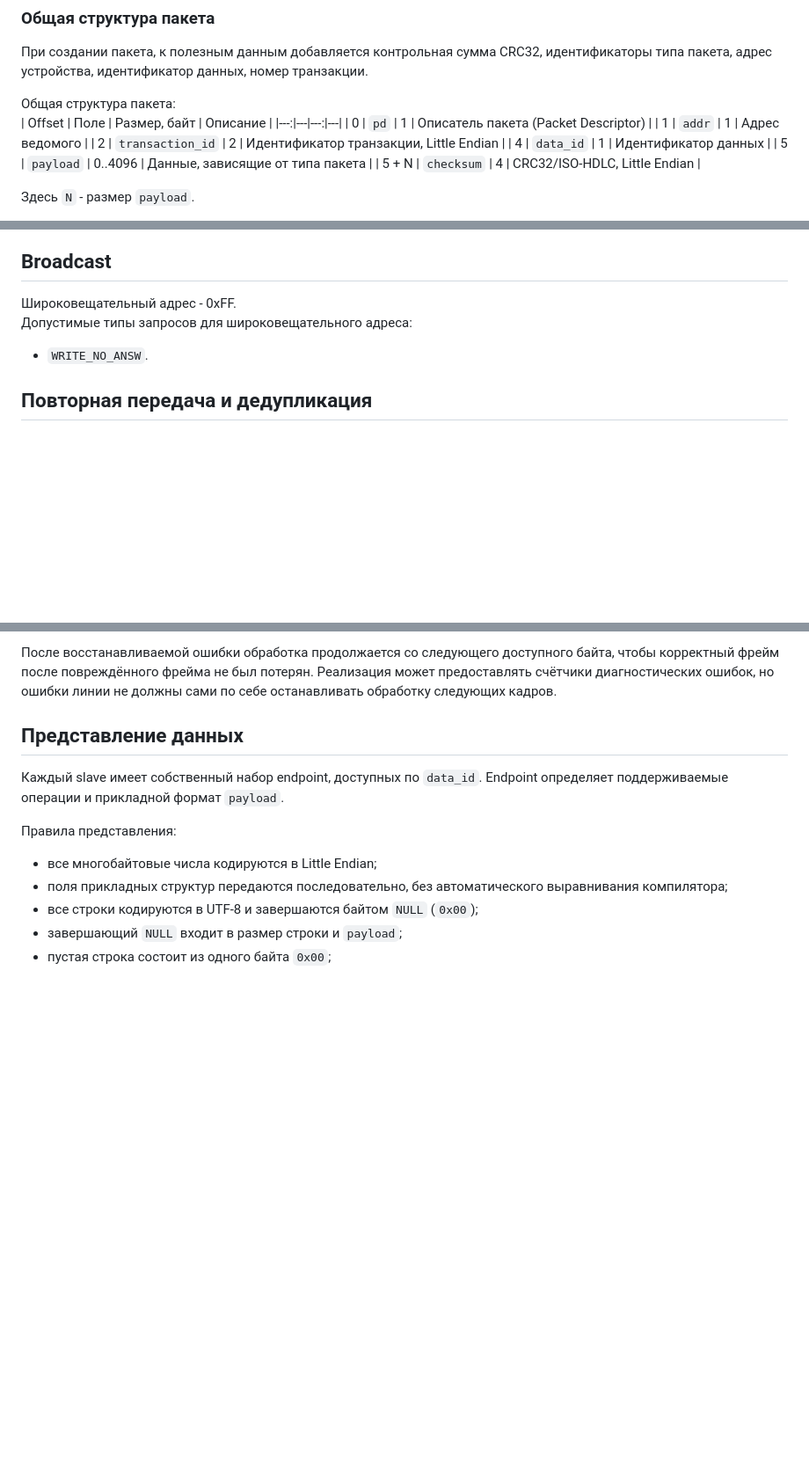
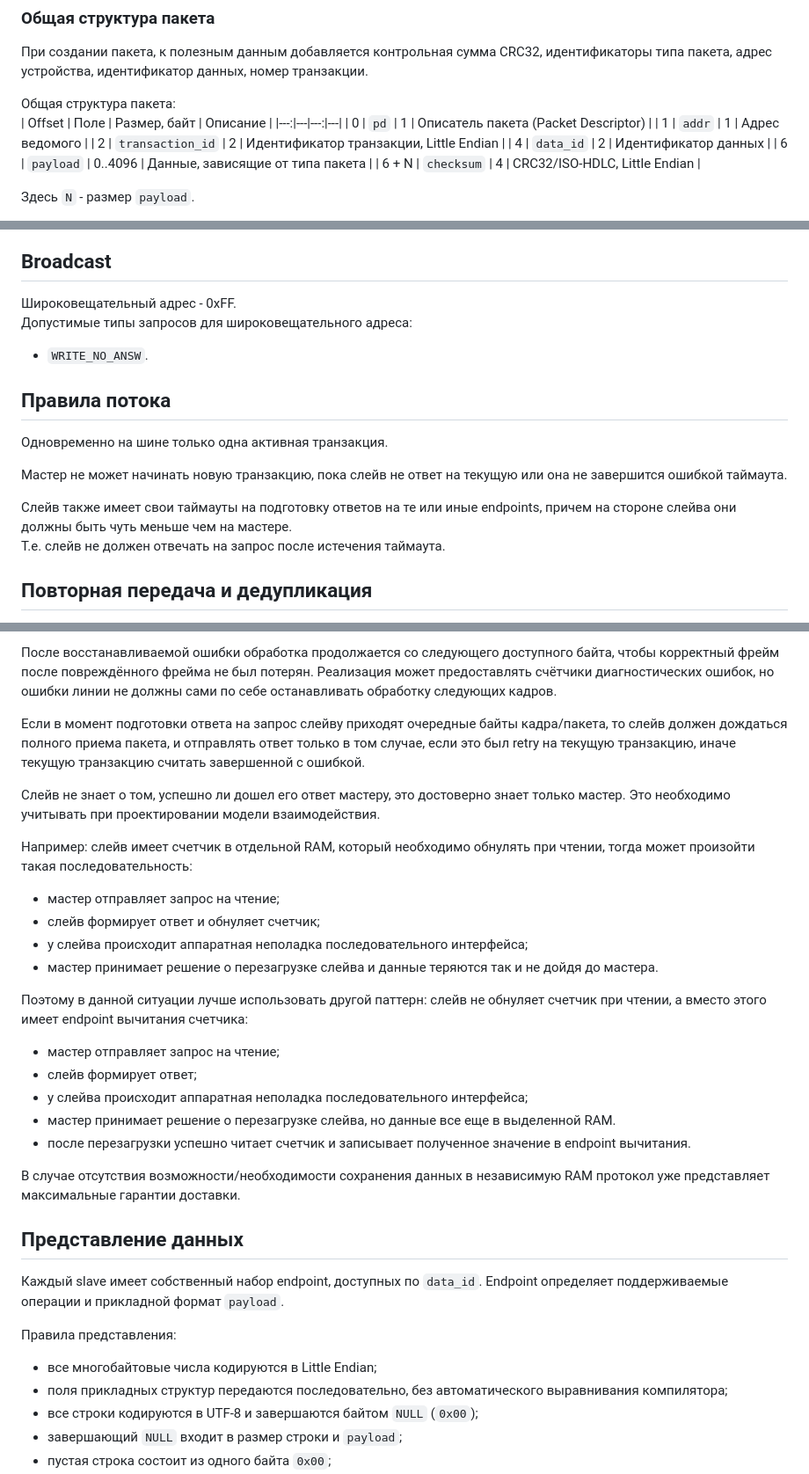
Before and after one commit to jodzik/ecb, a Markdown page: README.md, 3 parts joined by grey strips. Shown at 88% size. Rendered like a GitHub page; blank space fills up the shorter version.

Commit message:
ench: add flow rules and add error handling cases

```diff
--- a/README.md
+++ b/README.md
@@ -46,9 +46,9 @@ flowchart LR
 | 0 | `pd` | 1 | Описатель пакета (Packet Descriptor) |
 | 1 | `addr` | 1 | Адрес ведомого |
 | 2 | `transaction_id` | 2 | Идентификатор транзакции, Little Endian |
-| 4 | `data_id` | 1 | Идентификатор данных |
-| 5 | `payload` | 0..4096 | Данные, зависящие от типа пакета |
-| 5 + N | `checksum` | 4 | CRC32/ISO-HDLC, Little Endian |
+| 4 | `data_id` | 2 | Идентификатор данных |
+| 6 | `payload` | 0..4096 | Данные, зависящие от типа пакета |
+| 6 + N | `checksum` | 4 | CRC32/ISO-HDLC, Little Endian |
 
 Здесь `N` - размер `payload`.
 
@@ -174,6 +174,16 @@ CRC предназначена для обнаружения случайног
 Допустимые типы запросов для широковещательного адреса:
 - `WRITE_NO_ANSW`.
 
+## Правила потока
+
+Одновременно на шине только одна активная транзакция.
+
+Мастер не может начинать новую транзакцию, пока слейв не ответ на текущую или она не завершится ошибкой таймаута.
+
+Слейв также имеет свои таймауты на подготовку ответов на те или иные endpoints,
+причем на стороне слейва они должны быть чуть меньше чем на мастере.
+Т.е. слейв не должен отвечать на запрос после истечения таймаута.
+
 ## Повторная передача и дедупликация
 
 Для `READ` и `WRITE` мастер хранит запрос до завершения транзакции. Если
@@ -205,6 +215,31 @@ slave отправляет сохраненный ответ на этот за
 байта, чтобы корректный фрейм после повреждённого фрейма не был потерян.
 Реализация может предоставлять счётчики диагностических ошибок, но ошибки линии
 не должны сами по себе останавливать обработку следующих кадров.
+
+Если в момент подготовки ответа на запрос слейву приходят очередные байты кадра/пакета,
+то слейв должен дождаться полного приема пакета, и отправлять ответ только в том случае,
+если это был retry на текущую транзакцию, иначе текущую транзакцию считать завершенной с ошибкой.
+
+Слейв не знает о том, успешно ли дошел его ответ мастеру, это достоверно знает только мастер.
+Это необходимо учитывать при проектировании модели взаимодействия.
+
+Например: слейв имеет счетчик в отдельной RAM, который необходимо обнулять при чтении,
+тогда может произойти такая последовательность:
+- мастер отправляет запрос на чтение;
+- слейв формирует ответ и обнуляет счетчик;
+- у слейва происходит аппаратная неполадка последовательного интерфейса;
+- мастер принимает решение о перезагрузке слейва и данные теряются так и не дойдя до мастера.
+
+Поэтому в данной ситуации лучше использовать другой паттерн: слейв не обнуляет счетчик при чтении,
+а вместо этого имеет endpoint вычитания счетчика:
+- мастер отправляет запрос на чтение;
+- слейв формирует ответ;
+- у слейва происходит аппаратная неполадка последовательного интерфейса;
+- мастер принимает решение о перезагрузке слейва, но данные все еще в выделенной RAM.
+- после перезагрузки успешно читает счетчик и записывает полученное значение в endpoint вычитания.
+
+В случае отсутствия возможности/необходимости сохранения данных в независимую RAM протокол уже
+представляет максимальные гарантии доставки.
 
 ## Представление данных
 
```
